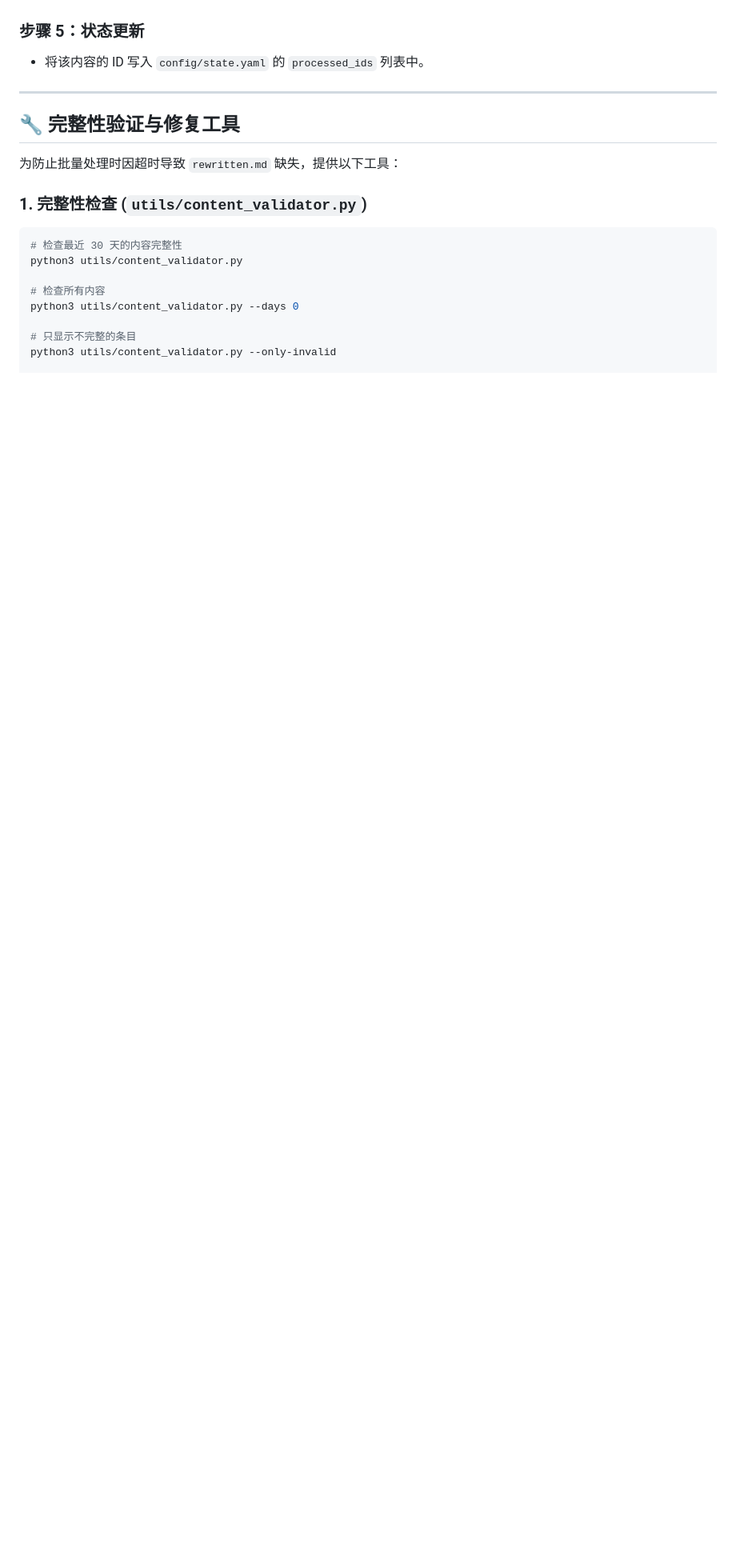
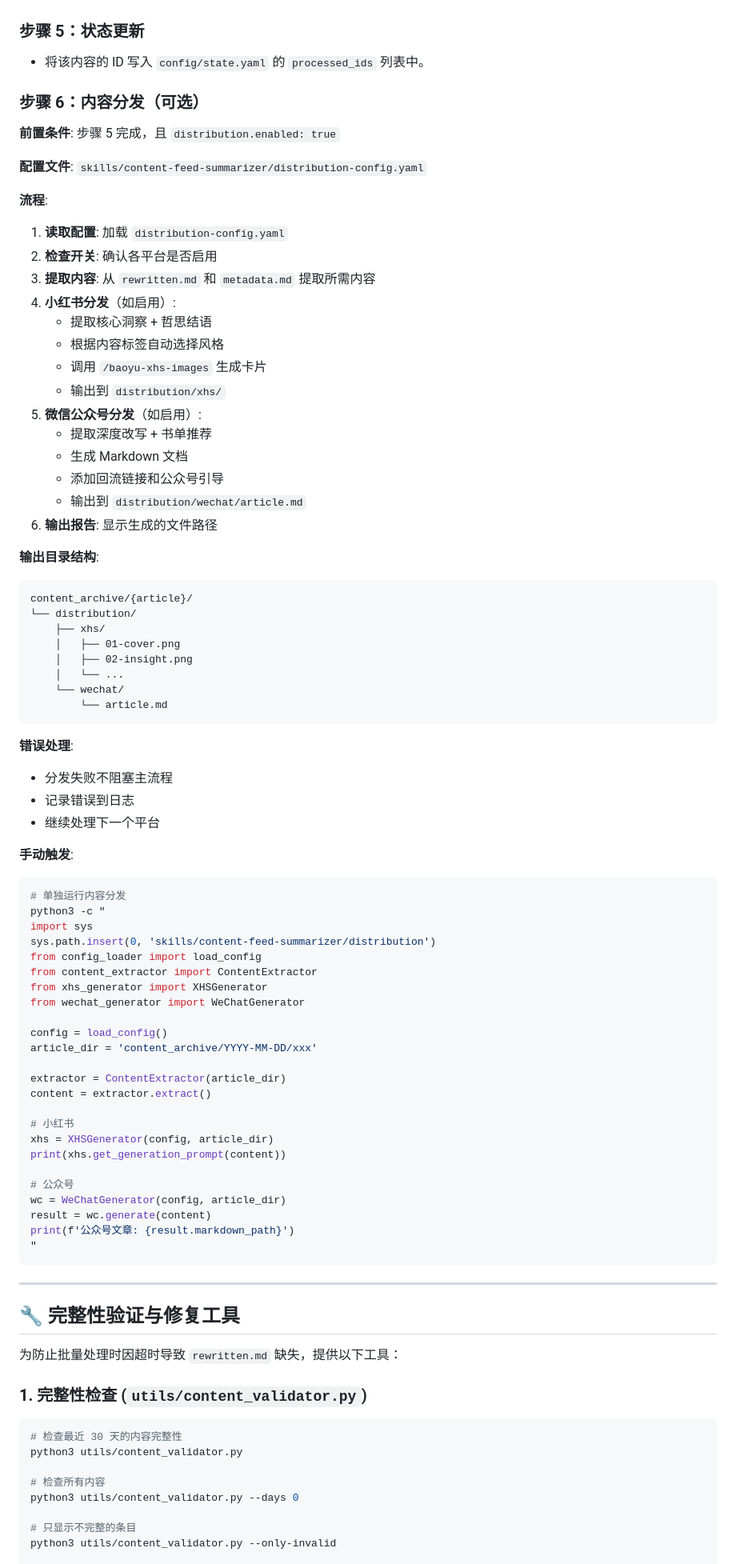
Before and after one commit to Avis-Rio/Chora, a Markdown page: skills/content-feed-summarizer/SKILL.md, the part around the change. Shown at 80% size. GitHub-like rendering; blank space fills up the shorter version.

Commit message:
feat: 在 SKILL.md 中添加内容分发步骤
新增步骤 6：内容分发（可选）
- 小红书卡片生成
- 微信公众号 Markdown 生成
- 回流链接配置

Co-Authored-By: Claude Opus 4.7 <noreply@anthropic.com>

````diff
--- a/skills/content-feed-summarizer/SKILL.md
+++ b/skills/content-feed-summarizer/SKILL.md
@@ -90,6 +90,74 @@ license: MIT
 ### 步骤 5：状态更新
 - 将该内容的 ID 写入 `config/state.yaml` 的 `processed_ids` 列表中。
 
+### 步骤 6：内容分发（可选）
+
+**前置条件**: 步骤 5 完成，且 `distribution.enabled: true`
+
+**配置文件**: `skills/content-feed-summarizer/distribution-config.yaml`
+
+**流程**:
+
+1. **读取配置**: 加载 `distribution-config.yaml`
+2. **检查开关**: 确认各平台是否启用
+3. **提取内容**: 从 `rewritten.md` 和 `metadata.md` 提取所需内容
+4. **小红书分发**（如启用）:
+   - 提取核心洞察 + 哲思结语
+   - 根据内容标签自动选择风格
+   - 调用 `/baoyu-xhs-images` 生成卡片
+   - 输出到 `distribution/xhs/`
+5. **微信公众号分发**（如启用）:
+   - 提取深度改写 + 书单推荐
+   - 生成 Markdown 文档
+   - 添加回流链接和公众号引导
+   - 输出到 `distribution/wechat/article.md`
+6. **输出报告**: 显示生成的文件路径
+
+**输出目录结构**:
+```
+content_archive/{article}/
+└── distribution/
+    ├── xhs/
+    │   ├── 01-cover.png
+    │   ├── 02-insight.png
+    │   └── ...
+    └── wechat/
+        └── article.md
+```
+
+**错误处理**:
+- 分发失败不阻塞主流程
+- 记录错误到日志
+- 继续处理下一个平台
+
+**手动触发**:
+```bash
+# 单独运行内容分发
+python3 -c "
+import sys
+sys.path.insert(0, 'skills/content-feed-summarizer/distribution')
+from config_loader import load_config
+from content_extractor import ContentExtractor
+from xhs_generator import XHSGenerator
+from wechat_generator import WeChatGenerator
+
+config = load_config()
+article_dir = 'content_archive/YYYY-MM-DD/xxx'
+
+extractor = ContentExtractor(article_dir)
+content = extractor.extract()
+
+# 小红书
+xhs = XHSGenerator(config, article_dir)
+print(xhs.get_generation_prompt(content))
+
+# 公众号
+wc = WeChatGenerator(config, article_dir)
+result = wc.generate(content)
+print(f'公众号文章: {result.markdown_path}')
+"
+```
+
 ---
 
 ## 🔧 完整性验证与修复工具
````
